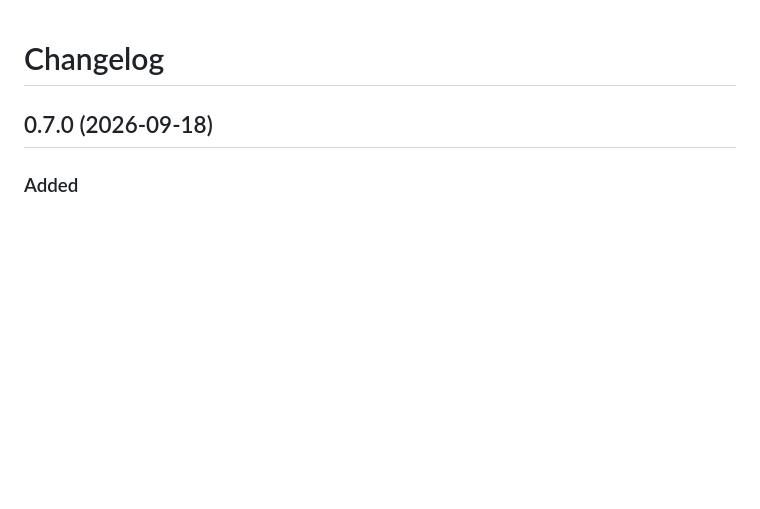
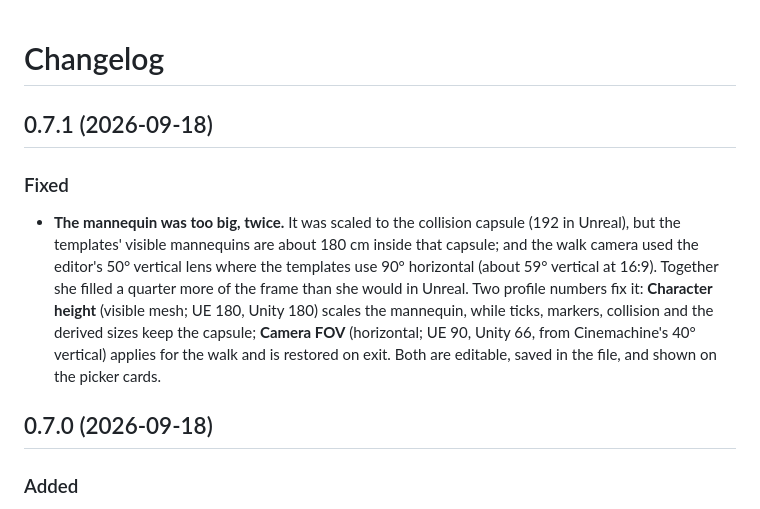
Before and after one commit to SMUGSterling/Ptah, a Markdown page: CHANGELOG.md, the part around the change. GitHub-like rendering; blank space fills up the shorter version.

```diff
--- a/CHANGELOG.md
+++ b/CHANGELOG.md
@@ -1,4 +1,9 @@
 # Changelog
+
+## 0.7.1 (2026-09-18)
+
+### Fixed
+- **The mannequin was too big, twice.** It was scaled to the collision capsule (192 in Unreal), but the templates' visible mannequins are about 180 cm inside that capsule; and the walk camera used the editor's 50° vertical lens where the templates use 90° horizontal (about 59° vertical at 16:9). Together she filled a quarter more of the frame than she would in Unreal. Two profile numbers fix it: **Character height** (visible mesh; UE 180, Unity 180) scales the mannequin, while ticks, markers, collision and the derived sizes keep the capsule; **Camera FOV** (horizontal; UE 90, Unity 66, from Cinemachine's 40° vertical) applies for the walk and is restored on exit. Both are editable, saved in the file, and shown on the picker cards.
 
 ## 0.7.0 (2026-09-18)
 
```
Also changed, not shown: HANDOFF.md (+6 -2 lines), README.md (+1 -1 lines), docs/editor.png, docs/picker.png, docs/walk.png, docs/walk3p.png, 8 other files.
